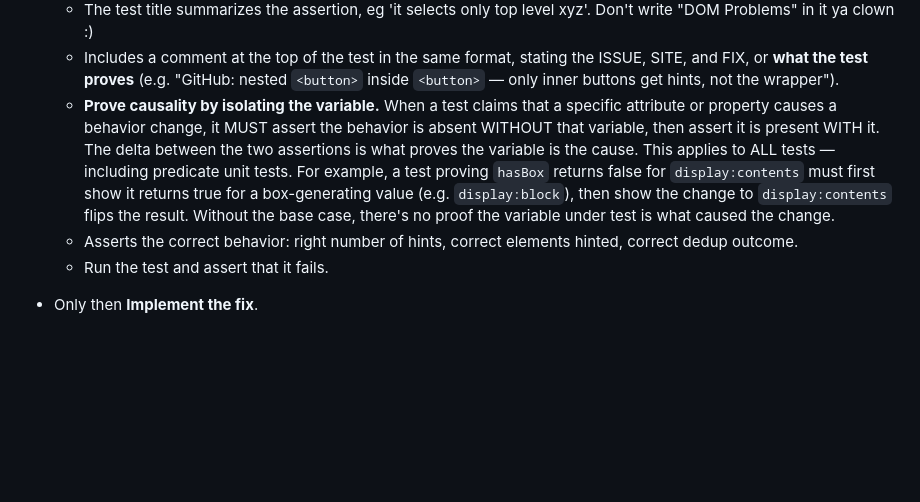
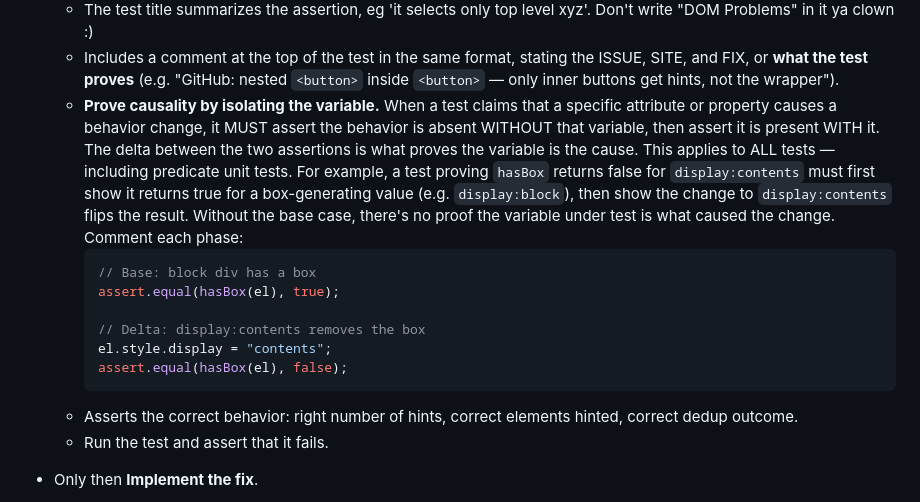
Before and after one commit to brokenalarms/tabi, a Markdown page: AGENTS.md, the part around the change. GitHub-like rendering; blank space fills up the shorter version.

Commit message:
Add Base/Delta comment guidance to AGENTS.md test requirements
Each test phase should be commented: "// Base: ..." for the initial
assertion and "// Delta: ..." for the changed variable, making it
immediately clear what the test proves at a glance.

Co-Authored-By: Claude Opus 4.6 (1M context) <noreply@anthropic.com>

````diff
--- a/AGENTS.md
+++ b/AGENTS.md
@@ -46,7 +46,15 @@ If the user agrees, you may proceed:
      Only fall back to `makeElement()` when the test needs mock bounding rects (happy-dom has no layout engine), specific `getBoundingClientRect` values for positioning assertions, or other attributes that can't be expressed in HTML. Never use `makeElement` + `appendChild` chains when a readable HTML string would work.
    - The test title summarizes the assertion, eg 'it selects only top level xyz'. Don't write "DOM Problems" in it ya clown :)
    - Includes a comment at the top of the test in the same format, stating the ISSUE, SITE, and FIX, or **what the test proves** (e.g. "GitHub: nested `<button>` inside `<button>` — only inner buttons get hints, not the wrapper").
-   - **Prove causality by isolating the variable.** When a test claims that a specific attribute or property causes a behavior change, it MUST assert the behavior is absent WITHOUT that variable, then assert it is present WITH it. The delta between the two assertions is what proves the variable is the cause. This applies to ALL tests — including predicate unit tests. For example, a test proving `hasBox` returns false for `display:contents` must first show it returns true for a box-generating value (e.g. `display:block`), then show the change to `display:contents` flips the result. Without the base case, there's no proof the variable under test is what caused the change.
+   - **Prove causality by isolating the variable.** When a test claims that a specific attribute or property causes a behavior change, it MUST assert the behavior is absent WITHOUT that variable, then assert it is present WITH it. The delta between the two assertions is what proves the variable is the cause. This applies to ALL tests — including predicate unit tests. For example, a test proving `hasBox` returns false for `display:contents` must first show it returns true for a box-generating value (e.g. `display:block`), then show the change to `display:contents` flips the result. Without the base case, there's no proof the variable under test is what caused the change. Comment each phase:
+     ```ts
+     // Base: block div has a box
+     assert.equal(hasBox(el), true);
+
+     // Delta: display:contents removes the box
+     el.style.display = "contents";
+     assert.equal(hasBox(el), false);
+     ```
    - Asserts the correct behavior: right number of hints, correct elements hinted, correct dedup outcome.
    - Run the test and assert that it fails.
 
````
